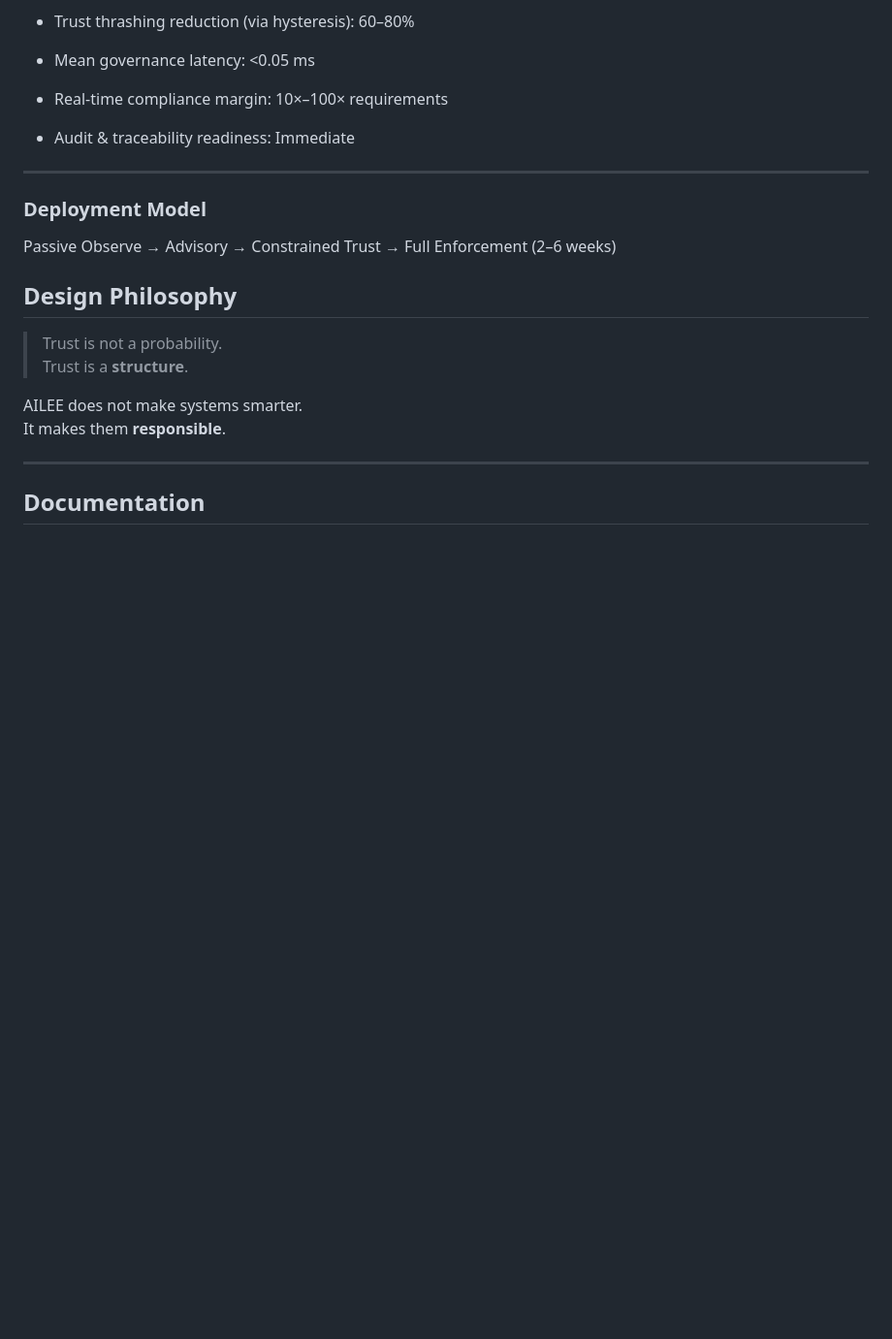
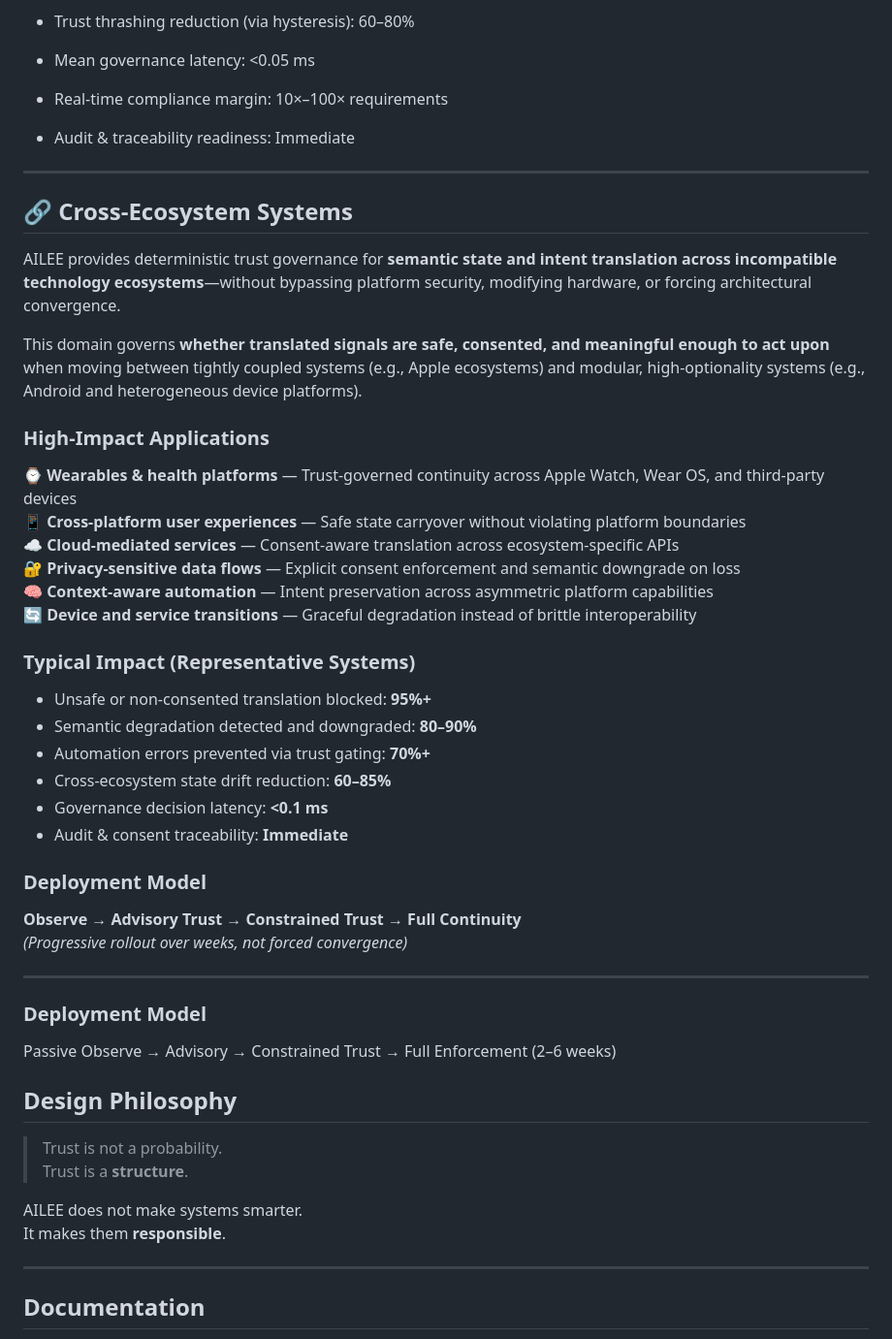
Before and after one commit to dfeen87/AILEE-Trust-Layer, a Markdown page: README.md, the part around the change printed below. Shown: that part at 97% size. GitHub-like rendering; blank space fills up the shorter version.

```diff
--- a/README.md
+++ b/README.md
@@ -581,6 +583,37 @@ High-Impact Applications
 
 ---
 
+## 🔗 Cross-Ecosystem Systems
+
+AILEE provides deterministic trust governance for **semantic state and intent translation across incompatible technology ecosystems**—without bypassing platform security, modifying hardware, or forcing architectural convergence.
+
+This domain governs **whether translated signals are safe, consented, and meaningful enough to act upon** when moving between tightly coupled systems (e.g., Apple ecosystems) and modular, high-optionality systems (e.g., Android and heterogeneous device platforms).
+
+### High-Impact Applications
+
+⌚ **Wearables & health platforms** — Trust-governed continuity across Apple Watch, Wear OS, and third-party devices
+📱 **Cross-platform user experiences** — Safe state carryover without violating platform boundaries
+☁️ **Cloud-mediated services** — Consent-aware translation across ecosystem-specific APIs
+🔐 **Privacy-sensitive data flows** — Explicit consent enforcement and semantic downgrade on loss
+🧠 **Context-aware automation** — Intent preservation across asymmetric platform capabilities
+🔄 **Device and service transitions** — Graceful degradation instead of brittle interoperability
+
+### Typical Impact (Representative Systems)
+
+- Unsafe or non-consented translation blocked: **95%+**
+- Semantic degradation detected and downgraded: **80–90%**
+- Automation errors prevented via trust gating: **70%+**
+- Cross-ecosystem state drift reduction: **60–85%**
+- Governance decision latency: **<0.1 ms**
+- Audit & consent traceability: **Immediate**
+
+### Deployment Model
+
+**Observe → Advisory Trust → Constrained Trust → Full Continuity**
+*(Progressive rollout over weeks, not forced convergence)*
+
+---
+
 ### Deployment Model
 
 Passive Observe → Advisory → Constrained Trust → Full Enforcement (2–6 weeks)
```
Also changed, not shown: other parts of README.md (+9 -7 lines).
